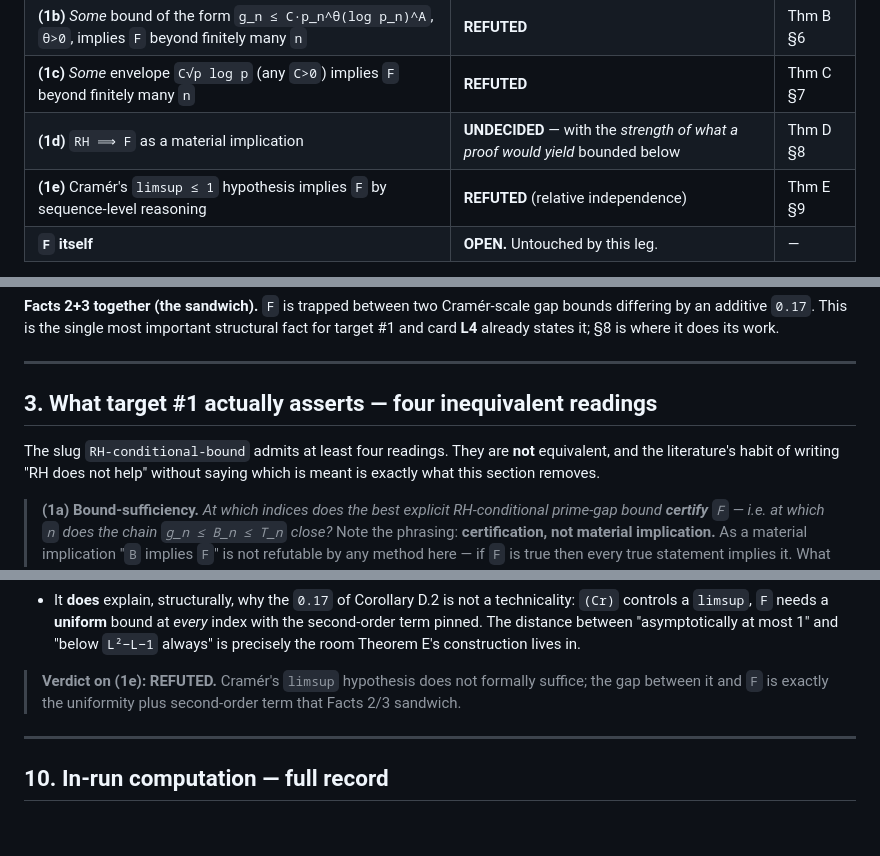
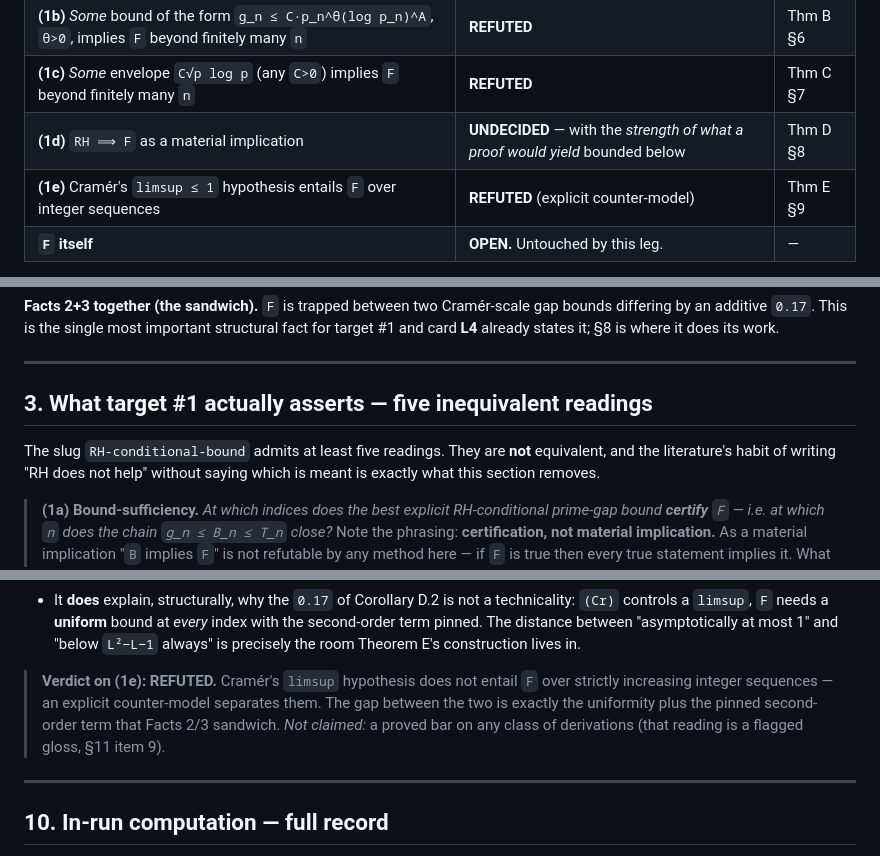
Before and after one commit to noogram-labs/firoozbakht-cleanroom, a Markdown page: attack/proof-attempt-1.md, 3 parts joined by grey strips. Drawn GitHub-style; blank space fills up the shorter version.

```diff
--- a/attack/proof-attempt-1.md
+++ b/attack/proof-attempt-1.md
@@ -16,7 +16,7 @@ it, and nothing below refutes it.
 | **(1b)** *Some* bound of the form `g_n ≤ C·p_n^θ(log p_n)^A`, `θ>0`, implies `F` beyond finitely many `n` | **REFUTED** | Thm B §6 |
 | **(1c)** *Some* envelope `C√p log p` (any `C>0`) implies `F` beyond finitely many `n` | **REFUTED** | Thm C §7 |
 | **(1d)** `RH ⟹ F` as a material implication | **UNDECIDED** — with the *strength of what a proof would yield* bounded below | Thm D §8 |
-| **(1e)** Cramér's `limsup ≤ 1` hypothesis implies `F` by sequence-level reasoning | **REFUTED** (relative independence) | Thm E §9 |
+| **(1e)** Cramér's `limsup ≤ 1` hypothesis entails `F` over integer sequences | **REFUTED** (explicit counter-model) | Thm E §9 |
 | **`F` itself** | **OPEN.** Untouched by this leg. | — |
 
 **Headline, in one sentence.** Under the Riemann Hypothesis the sharpest published prime-gap
@@ -101,9 +101,9 @@ by an additive `0.17`. This is the single most important structural fact for tar
 
 ---
 
-## 3. What target #1 actually asserts — four inequivalent readings
+## 3. What target #1 actually asserts — five inequivalent readings
 
-The slug `RH-conditional-bound` admits at least four readings. They are **not** equivalent, and
+The slug `RH-conditional-bound` admits at least five readings. They are **not** equivalent, and
 the literature's habit of writing "RH does not help" without saying which is meant is exactly what
 this section removes.
 
@@ -655,8 +662,10 @@ sufficiently large `k`".)*
   term pinned. The distance between "asymptotically at most 1" and "below `L²−L−1` always" is
   precisely the room Theorem E's construction lives in.
 
-> **Verdict on (1e): REFUTED.** Cramér's `limsup` hypothesis does not formally suffice; the gap
-> between it and `F` is exactly the uniformity plus second-order term that Facts 2/3 sandwich.
+> **Verdict on (1e): REFUTED.** Cramér's `limsup` hypothesis does not entail `F` over strictly
+> increasing integer sequences — an explicit counter-model separates them. The gap between the two
+> is exactly the uniformity plus the pinned second-order term that Facts 2/3 sandwich. *Not
+> claimed:* a proved bar on any class of derivations (that reading is a flagged gloss, §11 item 9).
 
 ---
 
```
Also changed, not shown: other parts of attack/proof-attempt-1.md (+26 -17 lines).
